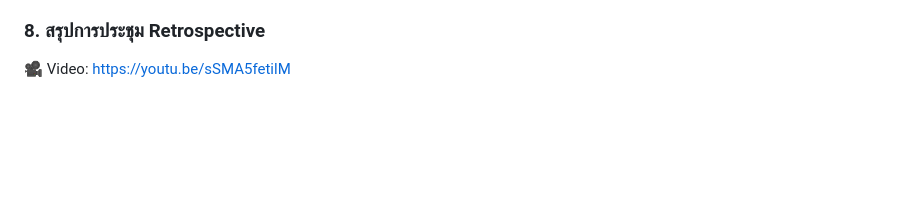
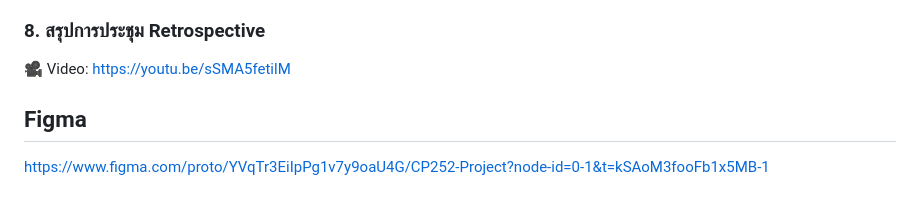
Before and after one commit to naratipswu/cp252project, a Markdown page: README.md, the part around the change. Drawn GitHub-style; blank space fills up the shorter version.

```diff
--- a/README.md
+++ b/README.md
@@ -185,3 +185,6 @@ graph TD
 
 ### 8. สรุปการประชุม Retrospective
 🎥 Video: https://youtu.be/sSMA5fetilM
+
+## Figma
+https://www.figma.com/proto/YVqTr3EiIpPg1v7y9oaU4G/CP252-Project?node-id=0-1&t=kSAoM3fooFb1x5MB-1
```
